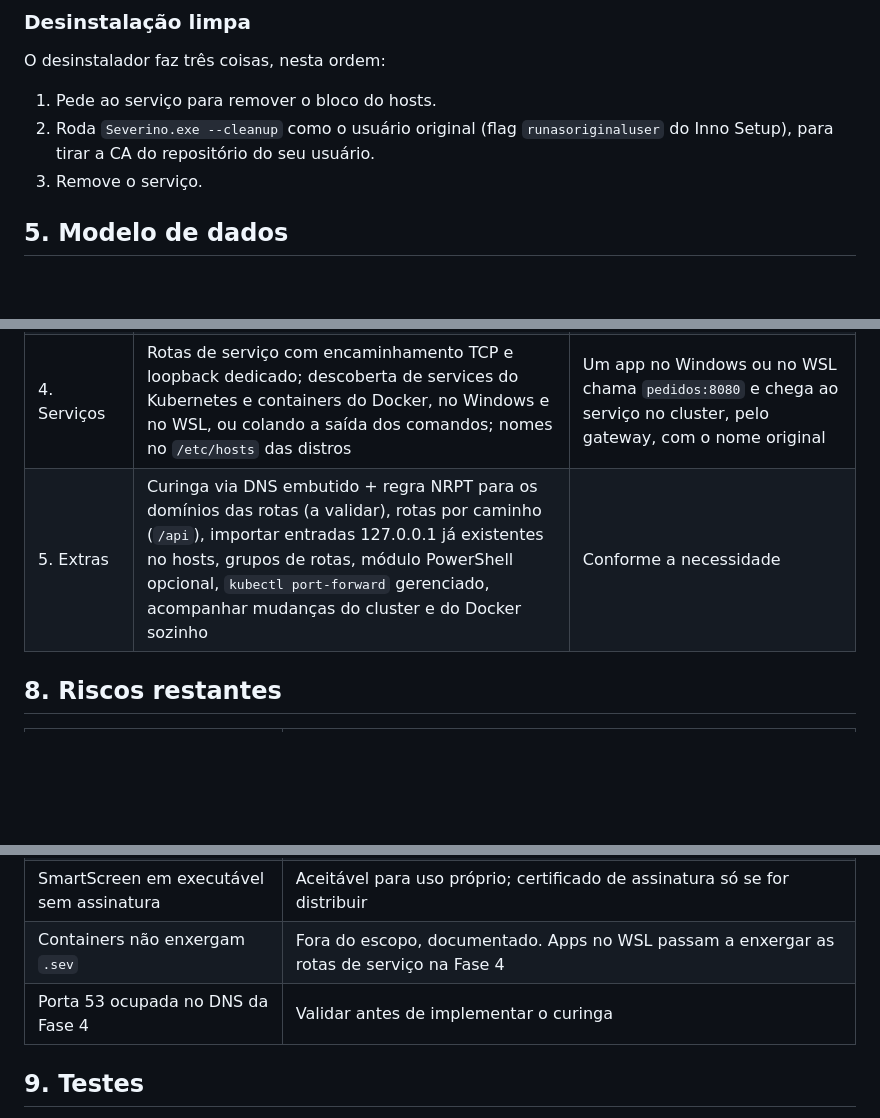
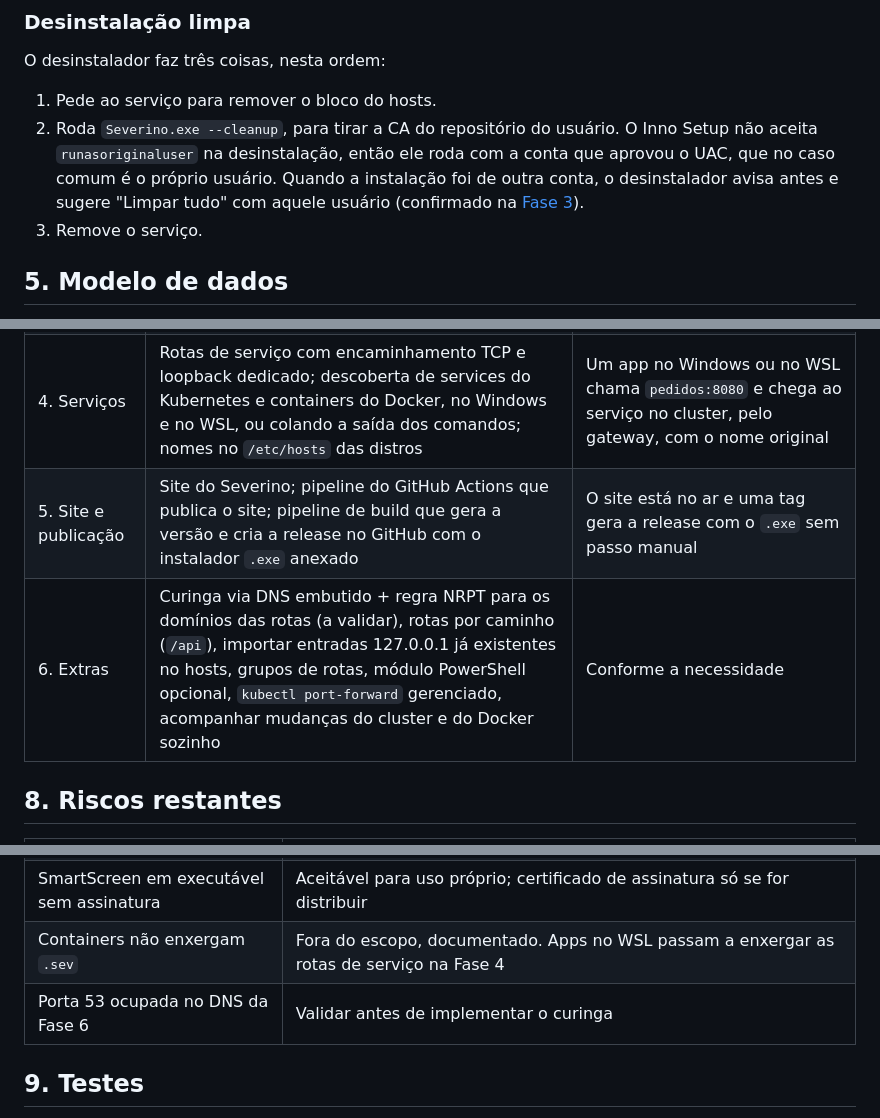
Before and after one commit to lucassm02/severino, a Markdown page: docs/planejamento.md, 3 parts joined by grey strips. GitHub-like rendering; blank space fills up the shorter version.

Commit message:
docs: add phase 5 for the site and releases, move extras to phase 6

```diff
--- a/docs/planejamento.md
+++ b/docs/planejamento.md
@@ -232,7 +234,7 @@ Edge e Chrome usam o repositório do Windows. O Firefox pode precisar de `securi
 O desinstalador faz três coisas, nesta ordem:
 
 1. Pede ao serviço para remover o bloco do hosts.
-2. Roda `Severino.exe --cleanup` como o usuário original (flag `runasoriginaluser` do Inno Setup), para tirar a CA do repositório do seu usuário.
+2. Roda `Severino.exe --cleanup`, para tirar a CA do repositório do usuário. O Inno Setup não aceita `runasoriginaluser` na desinstalação, então ele roda com a conta que aprovou o UAC, que no caso comum é o próprio usuário. Quando a instalação foi de outra conta, o desinstalador avisa antes e sugere "Limpar tudo" com aquele usuário (confirmado na [Fase 3](specs/fase-3-polimento.md)).
 3. Remove o serviço.
 
 ## 5. Modelo de dados
@@ -295,7 +297,8 @@ O `Contracts` existe para que app e serviço usem exatamente o mesmo validador.
 | 2. HTTPS | CA com Name Constraints nos domínios cadastrados e reemissão, emissão por SNI, redirecionamento, exportar CA | `https://callfred.sev` abre no Edge e no Chrome sem aviso |
 | 3. Polimento | Assistente de primeira execução, aba de requisições, combo de portas com processo, detector de proxy do sistema, iniciar com Windows, importar e exportar, "Limpar tudo", instalador | Alguém que nunca viu a ferramenta instala e cria uma rota sem ajuda |
 | 4. Serviços | Rotas de serviço com encaminhamento TCP e loopback dedicado; descoberta de services do Kubernetes e containers do Docker, no Windows e no WSL, ou colando a saída dos comandos; nomes no `/etc/hosts` das distros | Um app no Windows ou no WSL chama `pedidos:8080` e chega ao serviço no cluster, pelo gateway, com o nome original |
-| 5. Extras | Curinga via DNS embutido + regra NRPT para os domínios das rotas (a validar), rotas por caminho (`/api`), importar entradas 127.0.0.1 já existentes no hosts, grupos de rotas, módulo PowerShell opcional, `kubectl port-forward` gerenciado, acompanhar mudanças do cluster e do Docker sozinho | Conforme a necessidade |
+| 5. Site e publicação | Site do Severino; pipeline do GitHub Actions que publica o site; pipeline de build que gera a versão e cria a release no GitHub com o instalador `.exe` anexado | O site está no ar e uma tag gera a release com o `.exe` sem passo manual |
+| 6. Extras | Curinga via DNS embutido + regra NRPT para os domínios das rotas (a validar), rotas por caminho (`/api`), importar entradas 127.0.0.1 já existentes no hosts, grupos de rotas, módulo PowerShell opcional, `kubectl port-forward` gerenciado, acompanhar mudanças do cluster e do Docker sozinho | Conforme a necessidade |
 
 ## 8. Riscos restantes
 
@@ -307,7 +310,7 @@ O `Contracts` existe para que app e serviço usem exatamente o mesmo validador.
 | DNS-over-HTTPS no navegador | Os navegadores consultam o hosts antes do DoH; se algo falhar, o diagnóstico sugere testar com `.localhost` |
 | SmartScreen em executável sem assinatura | Aceitável para uso próprio; certificado de assinatura só se for distribuir |
 | Containers não enxergam `.sev` | Fora do escopo, documentado. Apps no WSL passam a enxergar as rotas de serviço na Fase 4 |
-| Porta 53 ocupada no DNS da Fase 4 | Validar antes de implementar o curinga |
+| Porta 53 ocupada no DNS da Fase 6 | Validar antes de implementar o curinga |
 
 ## 9. Testes
 
```
Also changed, not shown: other parts of docs/planejamento.md (+2 -0 lines), docs/specs/fase-4-servicos.md (+4 -4 lines).
